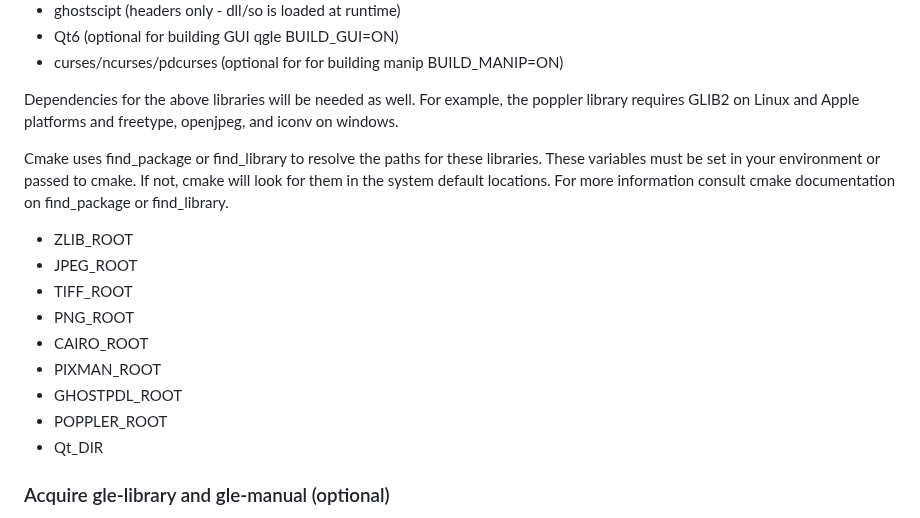
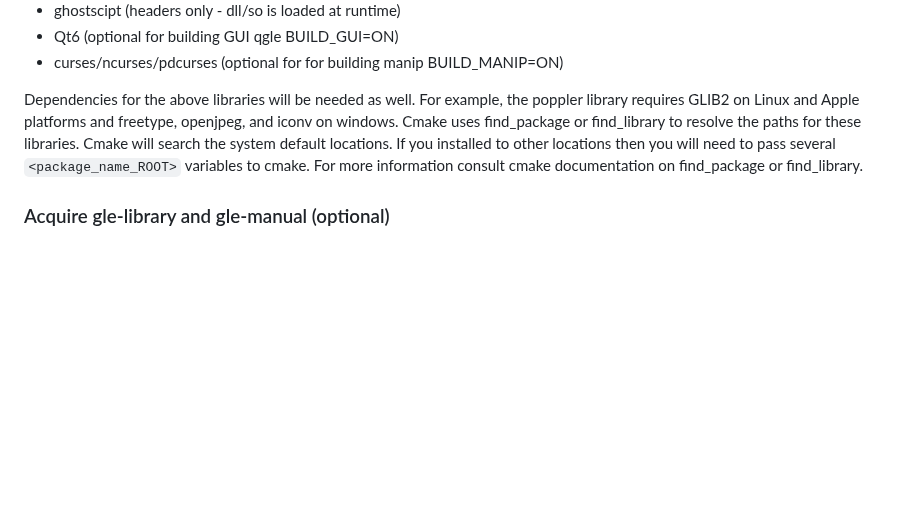
Before and after one commit to vlabella/GLE, a Markdown page: README.md, the part around the change. GitHub-like rendering; blank space fills up the shorter version.

Commit message:
readme improvements

```diff
--- a/README.md
+++ b/README.md
@@ -26,19 +26,7 @@ GLE can be built on Windows, macOS, and Linux using cmake and system specific to
 * Qt6 (optional for building GUI qgle  BUILD_GUI=ON)
 * curses/ncurses/pdcurses (optional for for building manip BUILD_MANIP=ON)
 
-Dependencies for the above libraries will be needed as well.  For example, the poppler library requires GLIB2 on Linux and Apple platforms and freetype, openjpeg, and iconv on windows.
-
-Cmake uses find_package or find_library to resolve the paths for these libraries.  These variables must be set in your environment or passed to cmake. If not, cmake will look for them in the system default locations.  For more information consult cmake documentation on find_package or find_library.
-
-* ZLIB_ROOT
-* JPEG_ROOT
-* TIFF_ROOT
-* PNG_ROOT
-* CAIRO_ROOT
-* PIXMAN_ROOT
-* GHOSTPDL_ROOT
-* POPPLER_ROOT
-* Qt_DIR
+Dependencies for the above libraries will be needed as well.  For example, the poppler library requires GLIB2 on Linux and Apple platforms and freetype, openjpeg, and iconv on windows. Cmake uses find_package or find_library to resolve the paths for these libraries.  Cmake will search the system default locations. If you installed to other locations then you will need to pass several `<package_name_ROOT>` variables to cmake.  For more information consult cmake documentation on find_package or find_library.
 
 ### Acquire gle-library and gle-manual (optional)
 
```
